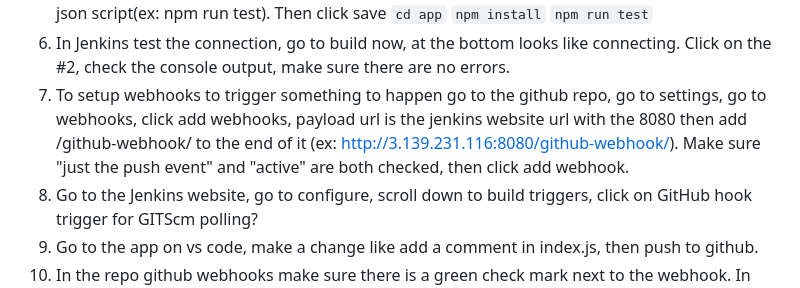
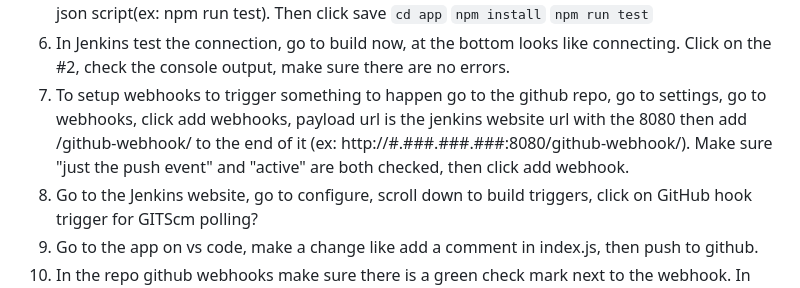
Before and after one commit to vjtovar/nology-coursework, a Markdown page: Week_5_CICD_ISTQB/README.md, the part around the change. Drawn GitHub-style.

````diff
--- a/Week_5_CICD_ISTQB/README.md
+++ b/Week_5_CICD_ISTQB/README.md
@@ -52,7 +52,7 @@ git push -u origin main
 ```npm install```
 ```npm run test```
 6. In Jenkins test the connection, go to build now, at the bottom looks like connecting. Click on the #2, check the console output, make sure there are no errors.
-7. To setup webhooks to trigger something to happen go to the github repo, go to settings, go to webhooks, click add webhooks, payload url is the jenkins website url with the 8080 then add /github-webhook/ to the end of it (ex: http://3.139.231.116:8080/github-webhook/). Make sure "just the push event" and "active" are both checked, then click add webhook.
+7. To setup webhooks to trigger something to happen go to the github repo, go to settings, go to webhooks, click add webhooks, payload url is the jenkins website url with the 8080 then add /github-webhook/ to the end of it (ex: http://#.###.###.###:8080/github-webhook/). Make sure "just the push event" and "active" are both checked, then click add webhook.
 8. Go to the Jenkins website, go to configure, scroll down to build triggers, click on GitHub hook trigger for GITScm polling?
 9. Go to the app on vs code, make a change like add a comment in index.js, then push to github.
 10. In the repo github webhooks make sure there is a green check mark next to the webhook. In Jenkins should see a green check mark for the #3 build, then when go to console output it should say github push by vjtovar.
````
